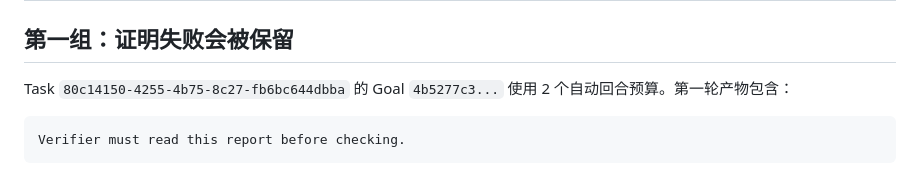
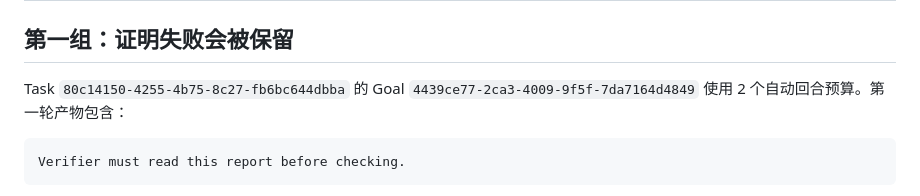
Before and after one commit to zhw251030-sketch/siRNA-pi, a Markdown page: docs/analysis/2026-10-28-goal-feedback-e2e.md, the part around the change. Rendered like a GitHub page.

Commit message:
docs: correct Goal experiment identity

````diff
--- a/docs/analysis/2026-10-28-goal-feedback-e2e.md
+++ b/docs/analysis/2026-10-28-goal-feedback-e2e.md
@@ -27,7 +27,7 @@
 
 ## 第一组：证明失败会被保留
 
-Task `80c14150-4255-4b75-8c27-fb6bc644dbba` 的 Goal `4b5277c3...` 使用 2 个自动回合预算。第一轮产物包含：
+Task `80c14150-4255-4b75-8c27-fb6bc644dbba` 的 Goal `4439ce77-2ca3-4009-9f5f-7da7164d4849` 使用 2 个自动回合预算。第一轮产物包含：
 
 ```text
 Verifier must read this report before checking.
````
